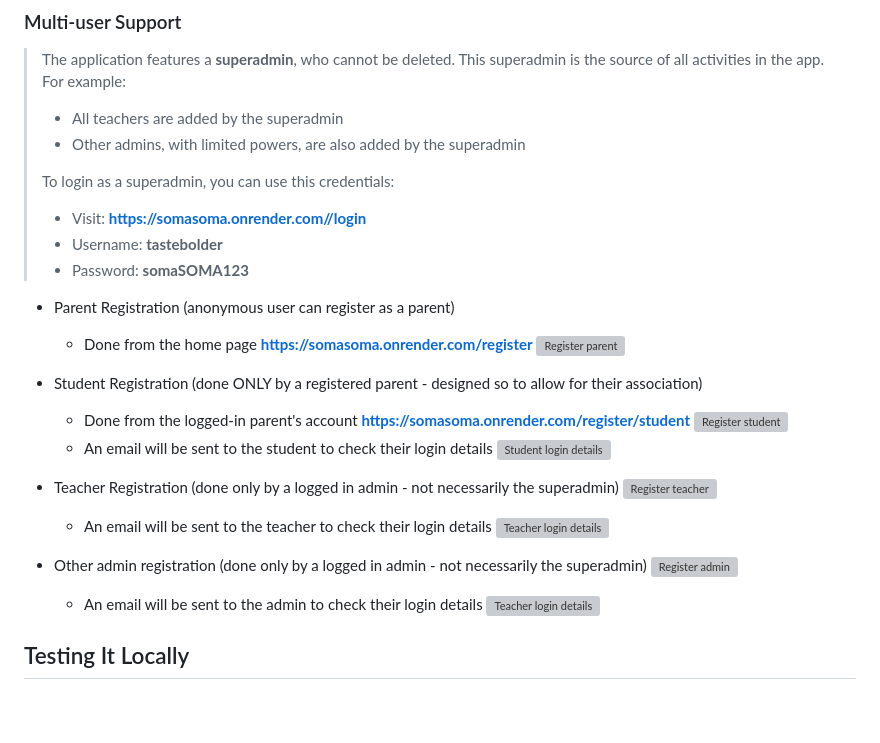
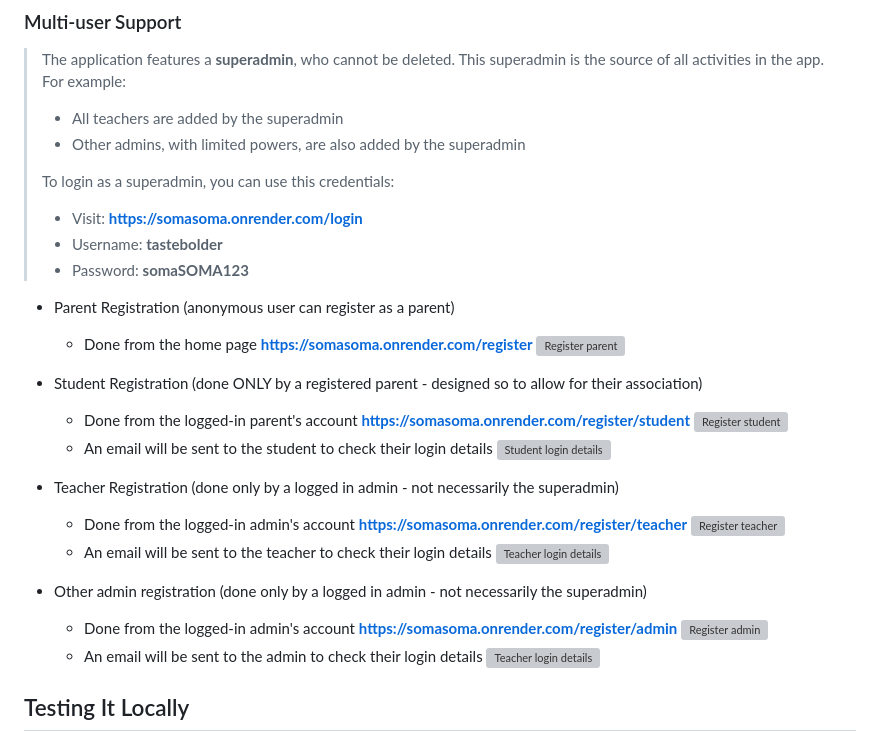
Before and after one commit to GitauHarrison/somaSOMA-online-school-using-flask, a Markdown page: README.md, the part around the change. Drawn GitHub-style; blank space fills up the shorter version; grey boxes are pictures that could not be loaded.

Commit message:
Doc: Add links to relevant image demostrations

```diff
--- a/README.md
+++ b/README.md
@@ -97,7 +97,7 @@ Built with love and from experience, this demo project summarizes the ideas that
 >
 >To login as a superadmin, you can use this credentials:
 >
->- Visit: **https://somasoma.onrender.com//login**
+>- Visit: **https://somasoma.onrender.com/login**
 >- Username: **tastebolder**
 >- Password: **somaSOMA123**
 
@@ -112,11 +112,13 @@ Built with love and from experience, this demo project summarizes the ideas that
     ![Student login details](/app/static/images/readme/student_login_details.gif)
 
 - Teacher Registration (done only by a logged in admin - not necessarily the superadmin)
+    - Done from the logged-in admin's account **https://somasoma.onrender.com/register/teacher**
     ![Register teacher](/app/static/images/readme/register_teacher.gif)
     - An email will be sent to the teacher to check their login details
     ![Teacher login details](/app/static/images/readme/teacher_login_details.gif)
 
 - Other admin registration (done only by a logged in admin - not necessarily the superadmin)
+    - Done from the logged-in admin's account **https://somasoma.onrender.com/register/admin**
     ![Register admin](/app/static/images/readme/register_admin.gif)
     - An email will be sent to the admin to check their login details
     ![Teacher login details](/app/static/images/readme/admin_login_details.gif)
```
